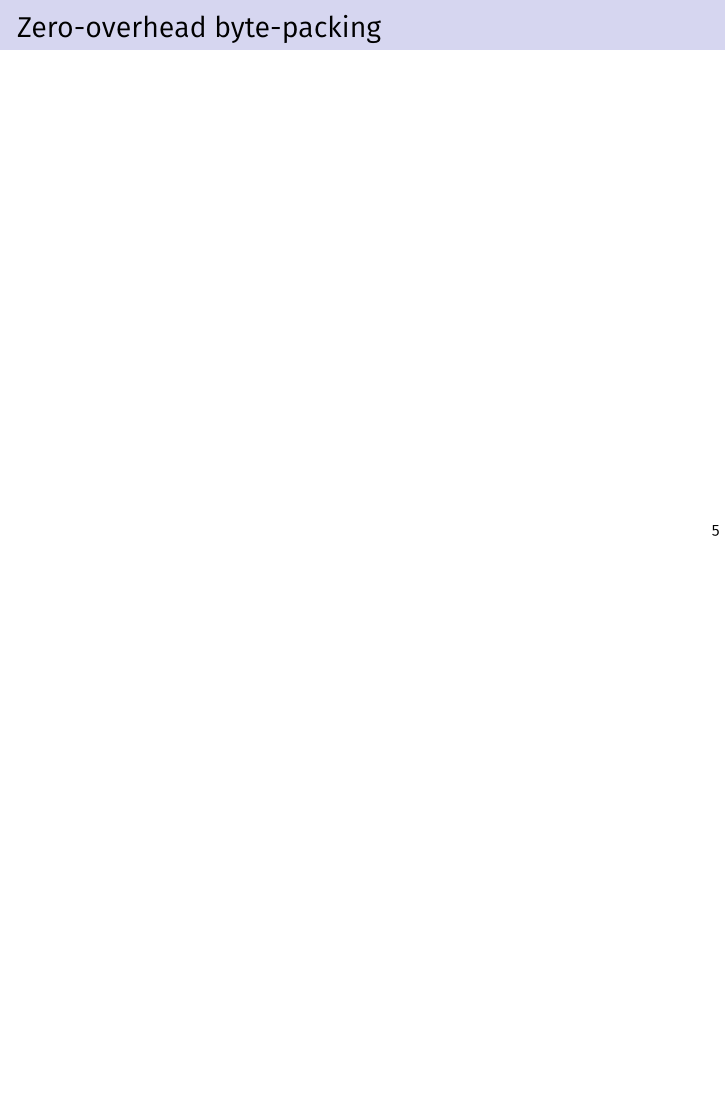
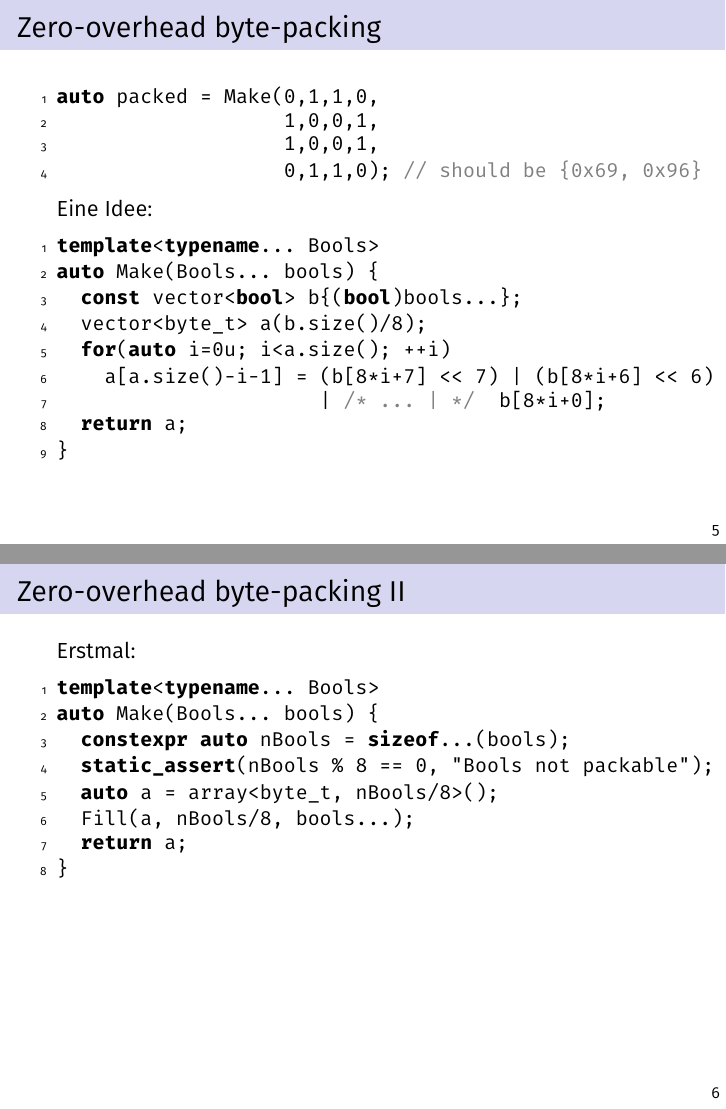
Before and after one commit to neiser/vortrag-warumcpp11, LaTeX slides (vortrag-warum-cpp11.tex): page 13 of 13 before the commit and pages 14 and 15 of 16 after it, the two joined at a grey line, the shorter picture padded with empty space. Compiled offline with pdfLaTeX.

Commit message:
Bytepacking

```diff
--- a/vortrag-warum-cpp11.tex
+++ b/vortrag-warum-cpp11.tex
@@ -8,7 +8,8 @@
 
 \lstset{language=[11]C++,numbers=left, numberstyle=\tiny, stepnumber=1, numbersep=5pt,
    basicstyle={\small\ttfamily}, moredelim=**[is][\color{red}]{@}{@},
- commentstyle=\color{gray}}
+ commentstyle=\color{gray},
+literate=={=}{a}1}
 
 \usepackage[sfdefault,scaled=1,book]{FiraSans}
 \usepackage[lining]{FiraMono}
@@ -129,5 +130,47 @@ for(auto& v : a)
 
 \end{frame}
 
-\begin{frame}
+\begin{frame}[fragile]
   \frametitle{Zero-overhead byte-packing}
+  \begin{lstlisting}
+auto packed = Make(0,1,1,0,
+                   1,0,0,1,
+                   1,0,0,1,
+                   0,1,1,0); // should be {0x69, 0x96}
+  \end{lstlisting}
+
+\pause
+Eine Idee:
+\begin{lstlisting}
+template<typename... Bools>
+auto Make(Bools... bools) {
+  const vector<bool> b{(bool)bools...};
+  vector<byte_t> a(b.size()/8);
+  for(auto i=0u; i<a.size(); ++i)
+    a[a.size()-i-1] = (b[8*i+7] << 7) | (b[8*i+6] << 6)
+                      | /* ... | */  b[8*i+0];
+  return a;
+}
+\end{lstlisting}
+
+\end{frame}
+
+\begin{frame}[fragile]
+  \frametitle{Zero-overhead byte-packing II}
+
+Erstmal:
+\begin{lstlisting}
+template<typename... Bools>
+auto Make(Bools... bools) {
+  constexpr auto nBools = sizeof...(bools);
+  static_assert(nBools % 8 == 0, "Bools not packable");
+  auto a = array<byte_t, nBools/8>();
+  Fill(a, nBools/8, bools...);
+  return a;
+}
+\end{lstlisting}
+
+\end{frame}
+
+\begin{frame}[fragile]
+  \frametitle{Zero-overhead byte-packing III}
```
Also changed, not shown: vortrag-warum-cpp11.pdf, vortrag-warum-cpp11.tex (19 more changed lines).
